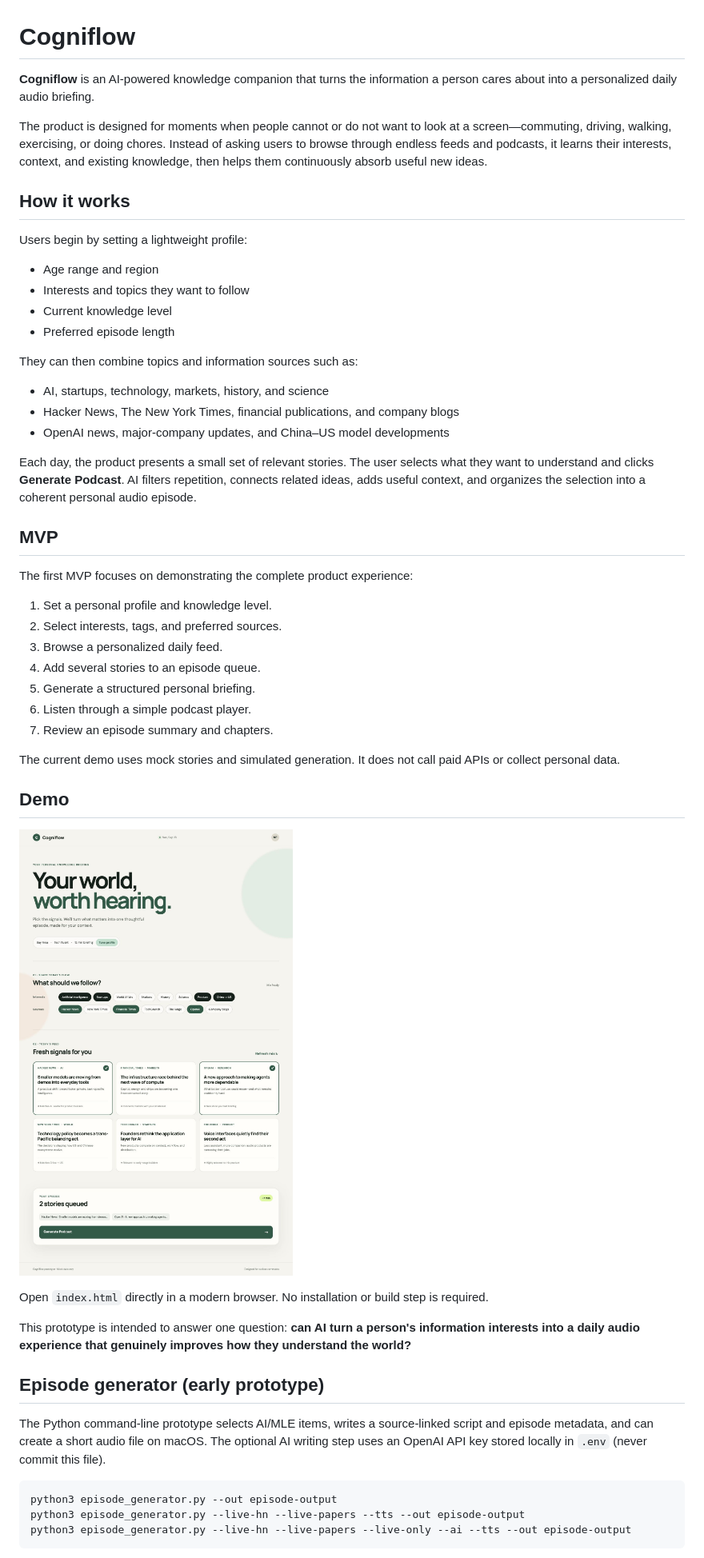
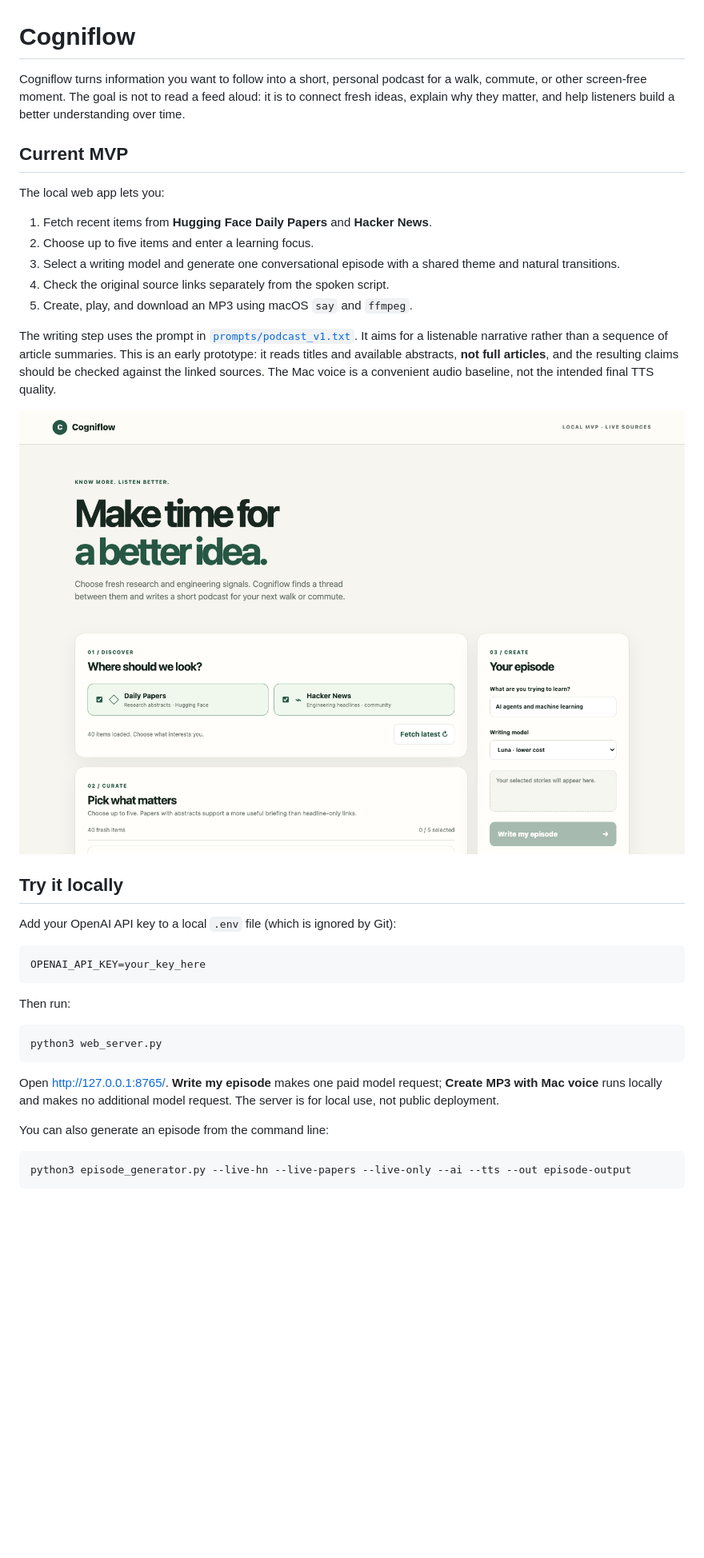
Before and after one commit to NPgreatest/cogniflow, a Markdown page: README.md, the part around one of its changes. Shown at 80% size. Drawn GitHub-style; pictures changed too: assets/cogniflow-web-mvp.png (added); blank space fills up the shorter version.

Commit message:
docs: refresh MVP overview and screenshot

````diff
--- a/README.md
+++ b/README.md
@@ -1,55 +1,40 @@
 # Cogniflow
 
-**Cogniflow** is an AI-powered knowledge companion that turns the information a person cares about into a personalized daily audio briefing.
+Cogniflow turns information you want to follow into a short, personal podcast for a walk, commute, or other screen-free moment. The goal is not to read a feed aloud: it is to connect fresh ideas, explain why they matter, and help listeners build a better understanding over time.
 
-The product is designed for moments when people cannot or do not want to look at a screen—commuting, driving, walking, exercising, or doing chores. Instead of asking users to browse through endless feeds and podcasts, it learns their interests, context, and existing knowledge, then helps them continuously absorb useful new ideas.
+## Current MVP
 
-## How it works
+The local web app lets you:
 
-Users begin by setting a lightweight profile:
+1. Fetch recent items from **Hugging Face Daily Papers** and **Hacker News**.
+2. Choose up to five items and enter a learning focus.
+3. Select a writing model and generate one conversational episode with a shared theme and natural transitions.
+4. Check the original source links separately from the spoken script.
+5. Create, play, and download an MP3 using macOS `say` and `ffmpeg`.
 
-- Age range and region
-- Interests and topics they want to follow
-- Current knowledge level
-- Preferred episode length
+The writing step uses the prompt in [`prompts/podcast_v1.txt`](prompts/podcast_v1.txt). It aims for a listenable narrative rather than a sequence of article summaries. This is an early prototype: it reads titles and available abstracts, **not full articles**, and the resulting claims should be checked against the linked sources. The Mac voice is a convenient audio baseline, not the intended final TTS quality.
 
-They can then combine topics and information sources such as:
+![Current Cogniflow web MVP: live-source selection and episode builder](assets/cogniflow-web-mvp.png)
 
-- AI, startups, technology, markets, history, and science
-- Hacker News, The New York Times, financial publications, and company blogs
-- OpenAI news, major-company updates, and China–US model developments
+## Try it locally
 
-Each day, the product presents a small set of relevant stories. The user selects what they want to understand and clicks **Generate Podcast**. AI filters repetition, connects related ideas, adds useful context, and organizes the selection into a coherent personal audio episode.
+Add your OpenAI API key to a local `.env` file (which is ignored by Git):
 
-## MVP
+```text
+OPENAI_API_KEY=your_key_here
+```
 
-The first MVP focuses on demonstrating the complete product experience:
-
-1. Set a personal profile and knowledge level.
-2. Select interests, tags, and preferred sources.
-3. Browse a personalized daily feed.
-4. Add several stories to an episode queue.
-5. Generate a structured personal briefing.
-6. Listen through a simple podcast player.
-7. Review an episode summary and chapters.
-
-The current demo uses mock stories and simulated generation. It does not call paid APIs or collect personal data.
-
-## Demo
-
-![Cogniflow interactive demo overview](assets/cogniflow-overview.jpg)
-
-Open `index.html` directly in a modern browser. No installation or build step is required.
-
-This prototype is intended to answer one question: **can AI turn a person's information interests into a daily audio experience that genuinely improves how they understand the world?**
-
-## Episode generator (early prototype)
-
-The Python command-line prototype selects AI/MLE items, writes a source-linked script and episode metadata, and can create a short audio file on macOS. The optional AI writing step uses an OpenAI API key stored locally in `.env` (never commit this file).
+Then run:
 
 ```bash
-python3 episode_generator.py --out episode-output
-python3 episode_generator.py --live-hn --live-papers --tts --out episode-output
+python3 web_server.py
+```
+
+Open <http://127.0.0.1:8765/>. **Write my episode** makes one paid model request; **Create MP3 with Mac voice** runs locally and makes no additional model request. The server is for local use, not public deployment.
+
+You can also generate an episode from the command line:
+
+```bash
 python3 episode_generator.py --live-hn --live-papers --live-only --ai --tts --out episode-output
 ```
 
````
Also changed, not shown: other parts of README.md (+1 -9 lines).
